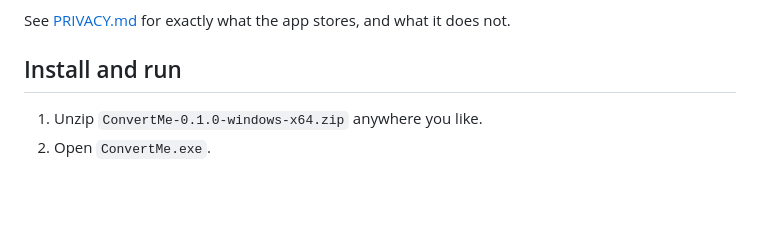
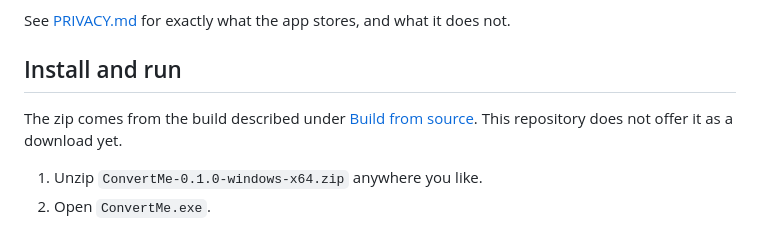
Before and after one commit to burkeholland/convert-me, a Markdown page: README.md, the part around the change. Rendered like a GitHub page; blank space fills up the shorter version.

Commit message:
Say where the portable zip comes from
The repository does not offer the zip as a download, so the install steps
now point at the build that makes it.

Co-authored-by: Copilot App <223556219+Copilot@users.noreply.github.com>

```diff
--- a/README.md
+++ b/README.md
@@ -62,6 +62,9 @@ Photos that are stored sideways (most phone photos) come out the right way up.
 See [PRIVACY.md](PRIVACY.md) for exactly what the app stores, and what it does not.
 
 ## Install and run
+
+The zip comes from the build described under [Build from source](#build-from-source).
+This repository does not offer it as a download yet.
 
 1. Unzip `ConvertMe-0.1.0-windows-x64.zip` anywhere you like.
 2. Open `ConvertMe.exe`.
```
